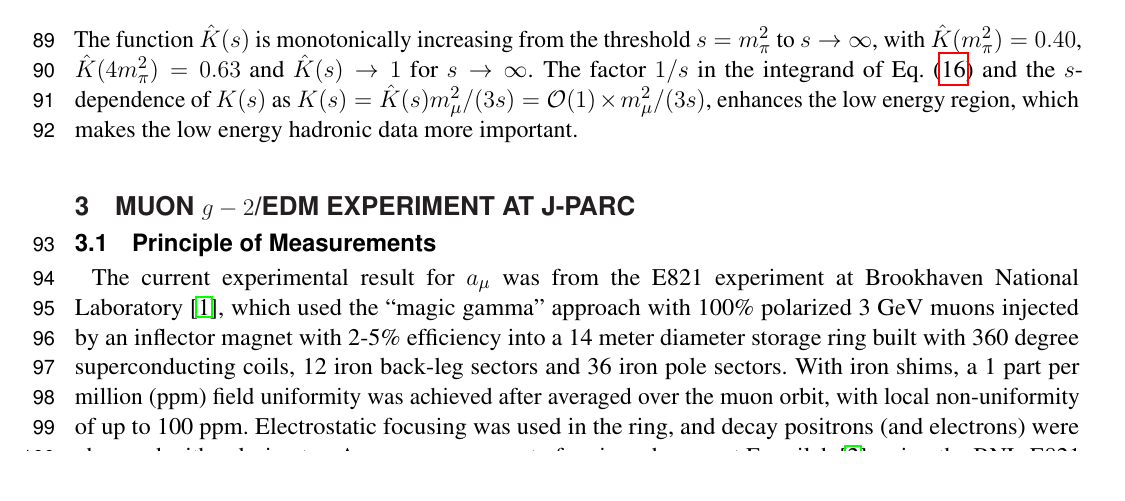
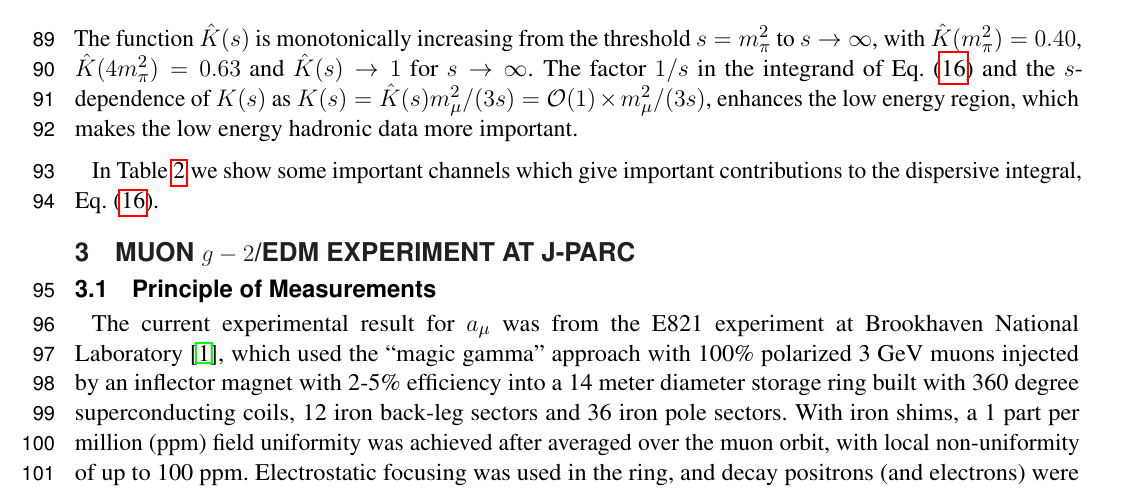
Before and after one commit to tmibe/frontiers_review_g-2edmhfs, a LaTeX document (frontiers.tex, which reads sec_theory.tex): part of page 5 of 19, cut so that both start at the same text. Compiled offline with pdfLaTeX.

Commit message:
To see how git works, added just 1 sentense to sec_theory.tex

```diff
--- a/sec_theory.tex
+++ b/sec_theory.tex
@@ -263,7 +263,9 @@ enhances the low energy region, which makes the
 low energy hadronic data more important.
 
 
-
+In Table \ref{table:contributions} we show some important
+channels which give important contributions to the dispersive
+integral, Eq.~(\ref{eq:dispersion_relation_a_mu}).
 
 \begin{table}
 \caption{Contributions from important channels to the
```
